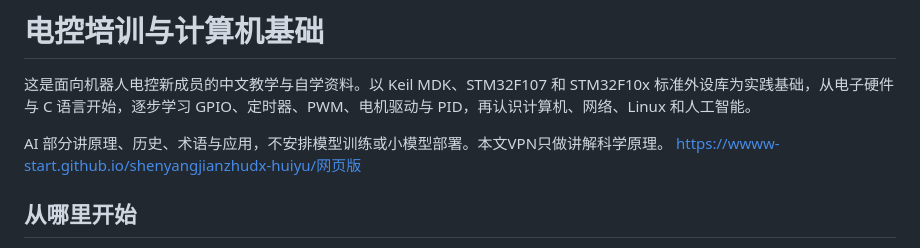
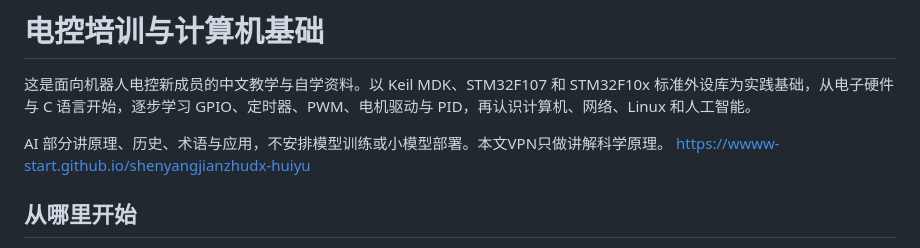
Before and after one commit to wwww-start/shenyangjianzhudx-huiyu, a Markdown page: README.md, the part around the change. GitHub-like rendering.

```diff
--- a/README.md
+++ b/README.md
@@ -3,7 +3,7 @@
 这是面向机器人电控新成员的中文教学与自学资料。以 Keil MDK、STM32F107 和 STM32F10x 标准外设库为实践基础，从电子硬件与 C 语言开始，逐步学习 GPIO、定时器、PWM、电机驱动与 PID，再认识计算机、网络、Linux 和人工智能。
 
 AI 部分讲原理、历史、术语与应用，不安排模型训练或小模型部署。本文VPN只做讲解科学原理。
-https://wwww-start.github.io/shenyangjianzhudx-huiyu/网页版
+https://wwww-start.github.io/shenyangjianzhudx-huiyu
 
 ## 从哪里开始
 
```
